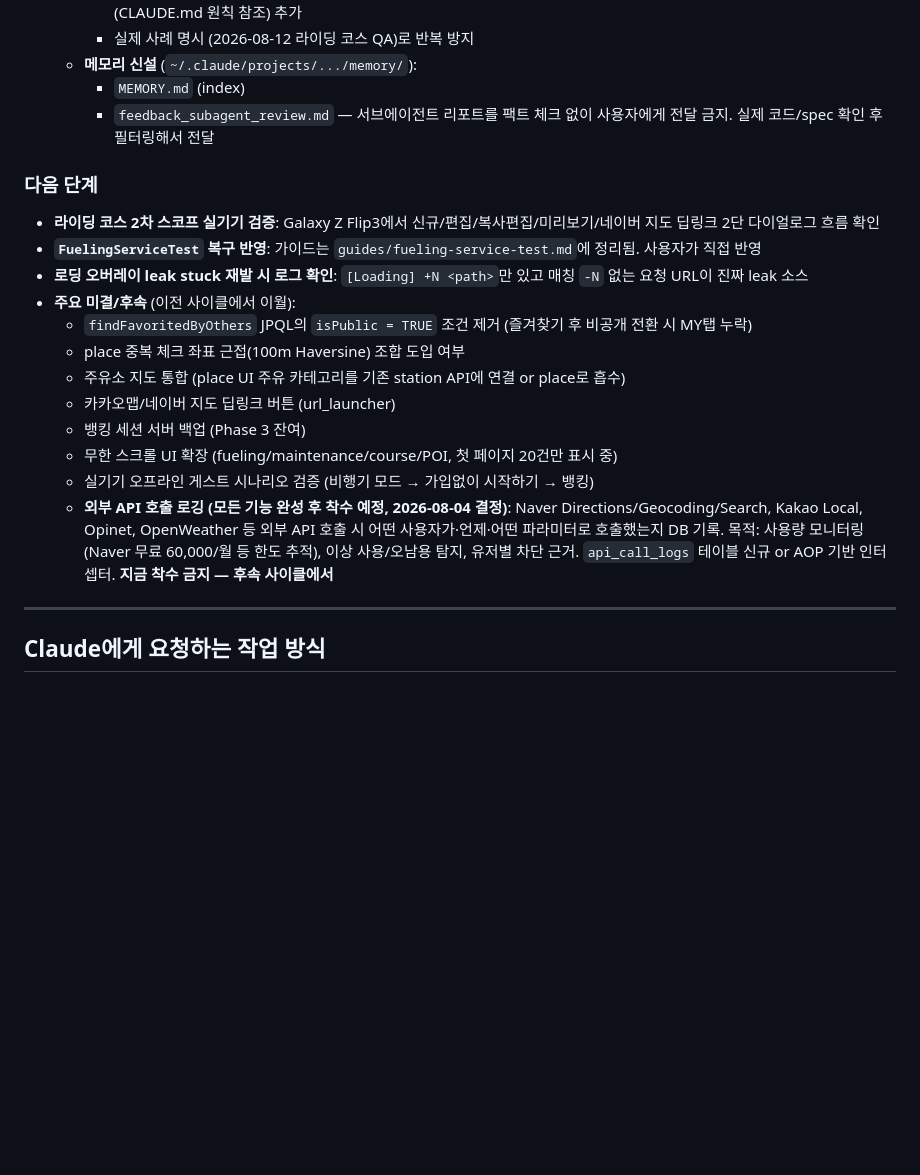
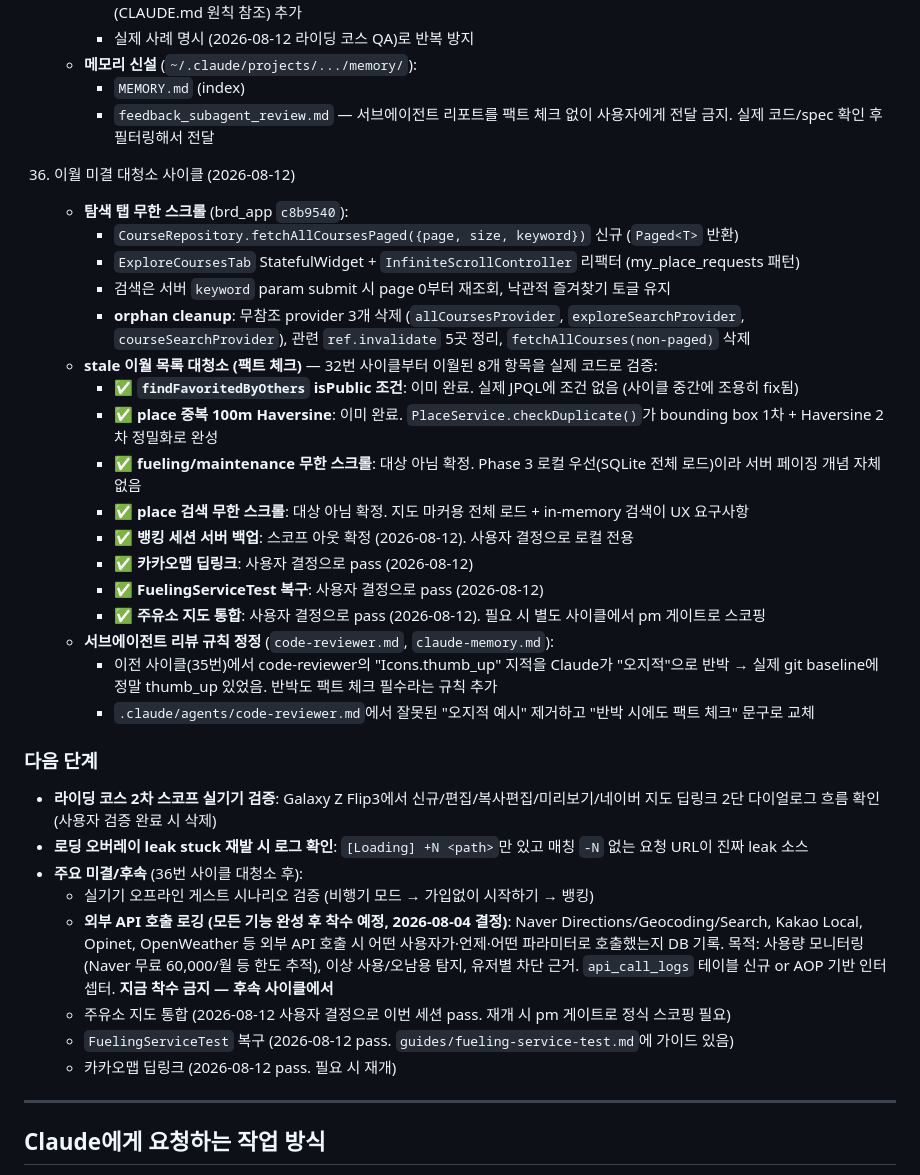
Before and after one commit to jyleeeeeeeeee/bikeridediary_claude, a Markdown page: CLAUDE.md, the part around the change. Drawn GitHub-style; blank space fills up the shorter version.

Commit message:
docs: 36번 사이클 (이월 미결 대청소 + 탐색 탭 무한 스크롤) 기록
- 탐색 탭 무한 스크롤 리팩터 및 orphan provider 정리 기록
- 32번부터 이월된 8개 미결 항목 실제 코드로 팩트 체크 후 정리:
  - 완료 확인 2건 (findFavoritedByOthers isPublic, place 100m Haversine)
  - 대상 아님 확정 2건 (fueling/maintenance, place — Phase 3/지도 특성)
  - 사용자 결정 pass 3건 (뱅킹 백업, 카카오맵, FuelingServiceTest, 주유소)
- 다음 단계 목록 축소: 실기기 오프라인 검증 + 외부 API 로깅(정지) + 3건 pass 항목

```diff
--- a/CLAUDE.md
+++ b/CLAUDE.md
@@ -653,20 +653,35 @@ com.bikeridediary
       - `MEMORY.md` (index)
       - `feedback_subagent_review.md` — 서브에이전트 리포트를 팩트 체크 없이 사용자에게 전달 금지. 실제 코드/spec 확인 후 필터링해서 전달
 
+36. 이월 미결 대청소 사이클 (2026-08-12)
+    - **탐색 탭 무한 스크롤** (brd_app `c8b9540`):
+      - `CourseRepository.fetchAllCoursesPaged({page, size, keyword})` 신규 (`Paged<T>` 반환)
+      - `ExploreCoursesTab` StatefulWidget + `InfiniteScrollController` 리팩터 (my_place_requests 패턴)
+      - 검색은 서버 `keyword` param submit 시 page 0부터 재조회, 낙관적 즐겨찾기 토글 유지
+      - **orphan cleanup**: 무참조 provider 3개 삭제 (`allCoursesProvider`, `exploreSearchProvider`, `courseSearchProvider`), 관련 `ref.invalidate` 5곳 정리, `fetchAllCourses(non-paged)` 삭제
+    - **stale 이월 목록 대청소 (팩트 체크)** — 32번 사이클부터 이월된 8개 항목을 실제 코드로 검증:
+      - ✅ **`findFavoritedByOthers` isPublic 조건**: 이미 완료. 실제 JPQL에 조건 없음 (사이클 중간에 조용히 fix됨)
+      - ✅ **place 중복 100m Haversine**: 이미 완료. `PlaceService.checkDuplicate()`가 bounding box 1차 + Haversine 2차 정밀화로 완성
+      - ✅ **fueling/maintenance 무한 스크롤**: 대상 아님 확정. Phase 3 로컬 우선(SQLite 전체 로드)이라 서버 페이징 개념 자체 없음
+      - ✅ **place 검색 무한 스크롤**: 대상 아님 확정. 지도 마커용 전체 로드 + in-memory 검색이 UX 요구사항
+      - ✅ **뱅킹 세션 서버 백업**: 스코프 아웃 확정 (2026-08-12). 사용자 결정으로 로컬 전용
+      - ✅ **카카오맵 딥링크**: 사용자 결정으로 pass (2026-08-12)
+      - ✅ **FuelingServiceTest 복구**: 사용자 결정으로 pass (2026-08-12)
+      - ✅ **주유소 지도 통합**: 사용자 결정으로 pass (2026-08-12). 필요 시 별도 사이클에서 pm 게이트로 스코핑
+    - **서브에이전트 리뷰 규칙 정정** (`code-reviewer.md`, `claude-memory.md`):
+      - 이전 사이클(35번)에서 code-reviewer의 "Icons.thumb_up" 지적을 Claude가 "오지적"으로 반박 → 실제 git baseline에 정말 thumb_up 있었음. 반박도 팩트 체크 필수라는 규칙 추가
+      - `.claude/agents/code-reviewer.md`에서 잘못된 "오지적 예시" 제거하고 "반박 시에도 팩트 체크" 문구로 교체
+
 ### 다음 단계
 
-- **라이딩 코스 2차 스코프 실기기 검증**: Galaxy Z Flip3에서 신규/편집/복사편집/미리보기/네이버 지도 딥링크 2단 다이얼로그 흐름 확인
-- **`FuelingServiceTest` 복구 반영**: 가이드는 `guides/fueling-service-test.md`에 정리됨. 사용자가 직접 반영
+- **라이딩 코스 2차 스코프 실기기 검증**: Galaxy Z Flip3에서 신규/편집/복사편집/미리보기/네이버 지도 딥링크 2단 다이얼로그 흐름 확인 (사용자 검증 완료 시 삭제)
 - **로딩 오버레이 leak stuck 재발 시 로그 확인**: `[Loading] +N <path>`만 있고 매칭 `-N` 없는 요청 URL이 진짜 leak 소스
-- **주요 미결/후속** (이전 사이클에서 이월):
-  - `findFavoritedByOthers` JPQL의 `isPublic = TRUE` 조건 제거 (즐겨찾기 후 비공개 전환 시 MY탭 누락)
-  - place 중복 체크 좌표 근접(100m Haversine) 조합 도입 여부
-  - 주유소 지도 통합 (place UI 주유 카테고리를 기존 station API에 연결 or place로 흡수)
-  - 카카오맵/네이버 지도 딥링크 버튼 (url_launcher)
-  - 뱅킹 세션 서버 백업 (Phase 3 잔여)
-  - 무한 스크롤 UI 확장 (fueling/maintenance/course/POI, 첫 페이지 20건만 표시 중)
+- **주요 미결/후속** (36번 사이클 대청소 후):
   - 실기기 오프라인 게스트 시나리오 검증 (비행기 모드 → 가입없이 시작하기 → 뱅킹)
   - **외부 API 호출 로깅 (모든 기능 완성 후 착수 예정, 2026-08-04 결정)**: Naver Directions/Geocoding/Search, Kakao Local, Opinet, OpenWeather 등 외부 API 호출 시 어떤 사용자가·언제·어떤 파라미터로 호출했는지 DB 기록. 목적: 사용량 모니터링(Naver 무료 60,000/월 등 한도 추적), 이상 사용/오남용 탐지, 유저별 차단 근거. `api_call_logs` 테이블 신규 or AOP 기반 인터셉터. **지금 착수 금지 — 후속 사이클에서**
+  - 주유소 지도 통합 (2026-08-12 사용자 결정으로 이번 세션 pass. 재개 시 pm 게이트로 정식 스코핑 필요)
+  - `FuelingServiceTest` 복구 (2026-08-12 pass. `guides/fueling-service-test.md`에 가이드 있음)
+  - 카카오맵 딥링크 (2026-08-12 pass. 필요 시 재개)
 
 ---
 
```
